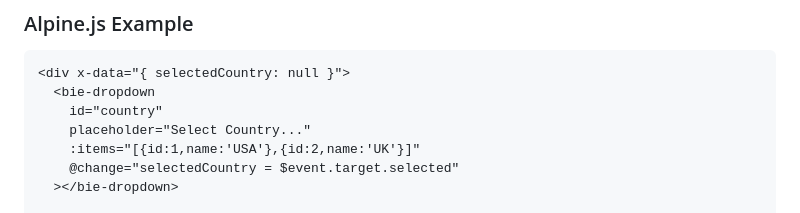
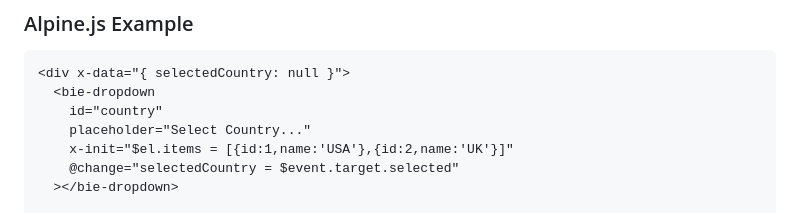
Before and after one commit to alHasandev/bie-dropdown, a Markdown page: README.md, the part around the change. Drawn GitHub-style.

Commit message:
docs: fix Alpine.js example — replace :items with x-init to set JS property

```diff
--- a/README.md
+++ b/README.md
@@ -201,7 +201,7 @@ city.items = async (query, countryId) => {
   <bie-dropdown
     id="country"
     placeholder="Select Country..."
-    :items="[{id:1,name:'USA'},{id:2,name:'UK'}]"
+    x-init="$el.items = [{id:1,name:'USA'},{id:2,name:'UK'}]"
     @change="selectedCountry = $event.target.selected"
   ></bie-dropdown>
 
```
